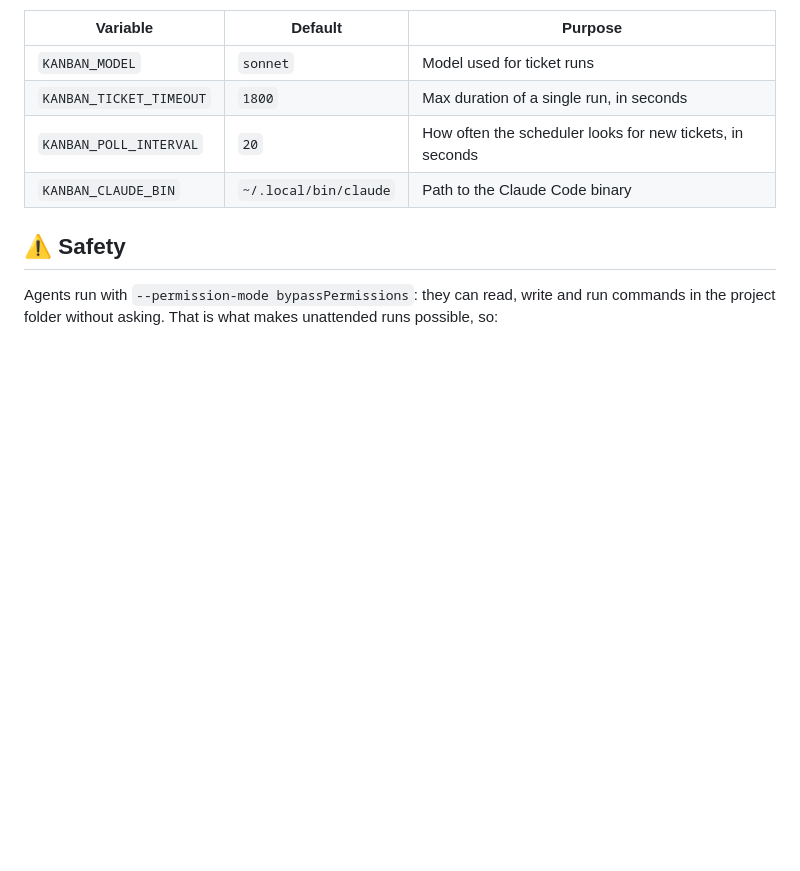
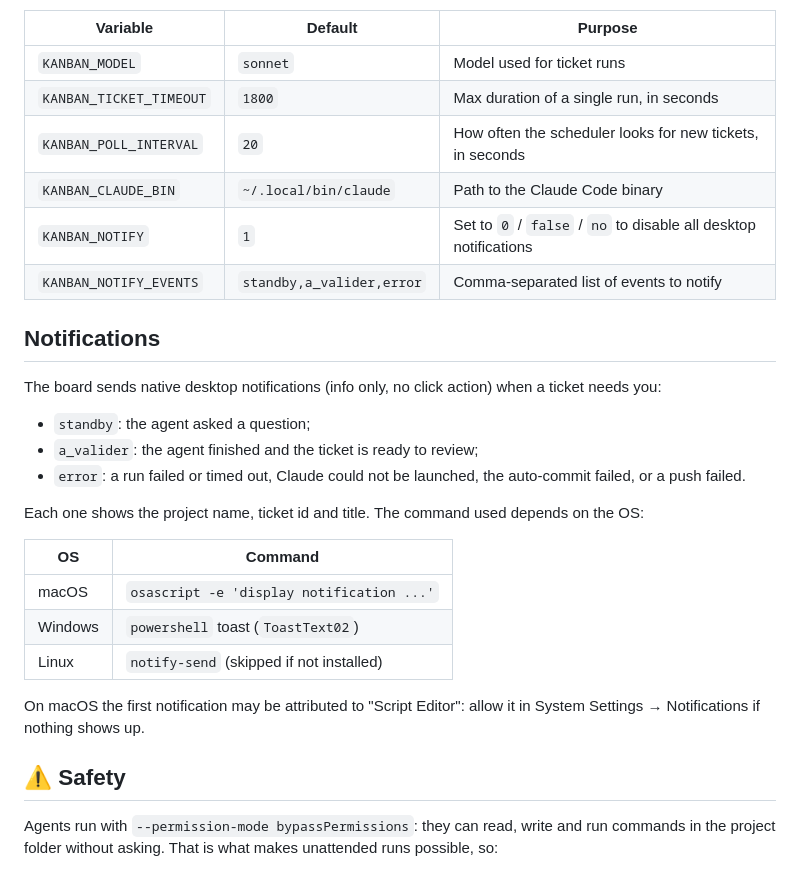
Before and after one commit to thibaultfradet/claude-kanban, a Markdown page: README.md, the part around the change. Drawn GitHub-style; blank space fills up the shorter version.

Commit message:
docs: document desktop notifications

```diff
--- a/README.md
+++ b/README.md
@@ -83,6 +83,26 @@ Set these environment variables before running `./run.sh`:
 | `KANBAN_TICKET_TIMEOUT` | `1800` | Max duration of a single run, in seconds |
 | `KANBAN_POLL_INTERVAL` | `20` | How often the scheduler looks for new tickets, in seconds |
 | `KANBAN_CLAUDE_BIN` | `~/.local/bin/claude` | Path to the Claude Code binary |
+| `KANBAN_NOTIFY` | `1` | Set to `0` / `false` / `no` to disable all desktop notifications |
+| `KANBAN_NOTIFY_EVENTS` | `standby,a_valider,error` | Comma-separated list of events to notify |
+
+## Notifications
+
+The board sends native desktop notifications (info only, no click action) when a ticket needs you:
+
+- `standby`: the agent asked a question;
+- `a_valider`: the agent finished and the ticket is ready to review;
+- `error`: a run failed or timed out, Claude could not be launched, the auto-commit failed, or a push failed.
+
+Each one shows the project name, ticket id and title. The command used depends on the OS:
+
+| OS | Command |
+|---|---|
+| macOS | `osascript -e 'display notification ...'` |
+| Windows | `powershell` toast (`ToastText02`) |
+| Linux | `notify-send` (skipped if not installed) |
+
+On macOS the first notification may be attributed to "Script Editor": allow it in System Settings → Notifications if nothing shows up.
 
 ## ⚠️ Safety
 
```
